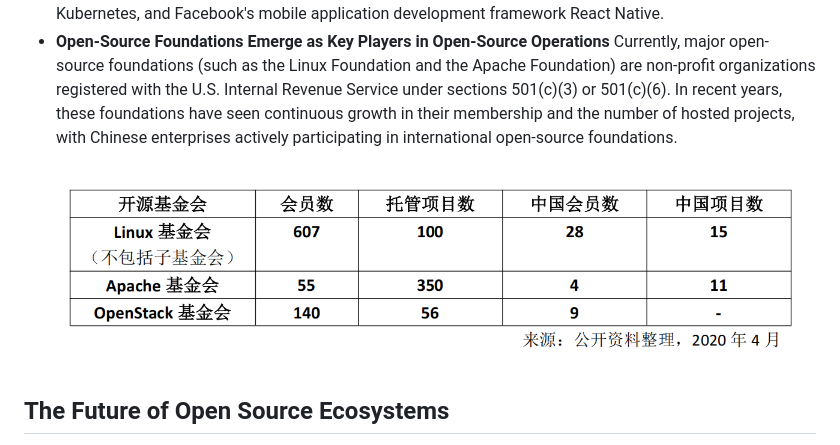
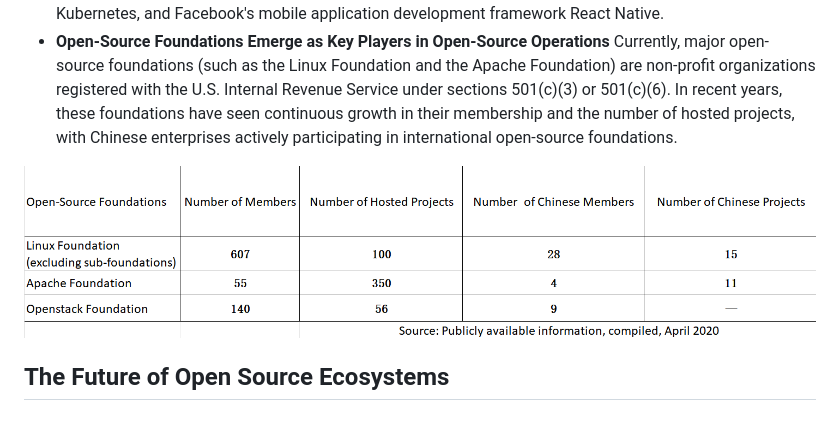
Before and after one commit to December21-dev/osewp, a Markdown page: services/open-source-ecosystem-en.md, the part around one of its changes. Rendered like a GitHub page.

```diff
--- a/services/open-source-ecosystem-en.md
+++ b/services/open-source-ecosystem-en.md
@@ -46,7 +45,8 @@ The number of global open-source projects is growing exponentially. According to
   In 2019, within GitHub's code repositories, open-source projects in emerging technology fields such as artificial intelligence and cloud computing garnered significant attention. Microsoft's source code editor VSCode and machine learning documentation AzureDocs ranked among the open-source projects with the most contributors on GitHub that year, followed by Google's machine learning platform TensorFlow, container orchestration platform Kubernetes, and Facebook's mobile application development framework React Native.
 - **Open-Source Foundations Emerge as Key Players in Open-Source Operations**
 Currently, major open-source foundations (such as the Linux Foundation and the Apache Foundation) are non-profit organizations registered with the U.S. Internal Revenue Service under sections 501(c)(3) or 501(c)(6). In recent years, these foundations have seen continuous growth in their membership and the number of hosted projects, with Chinese enterprises actively participating in international open-source foundations.
-![图2](https://github.com/December21-dev/osewp/blob/main/images/foundation-data.png)
+
+![Foundations Data Statistics](https://github.com/December21-dev/osewp/blob/main/images/foundation-date-english.png)
 
 ## The Future of Open Source Ecosystems
 - **The Evolution of Open Source: From Individual Pursuits to Enterprise Adoption**
```
Also changed, not shown: other parts of services/open-source-ecosystem-en.md (+2 -3 lines).
